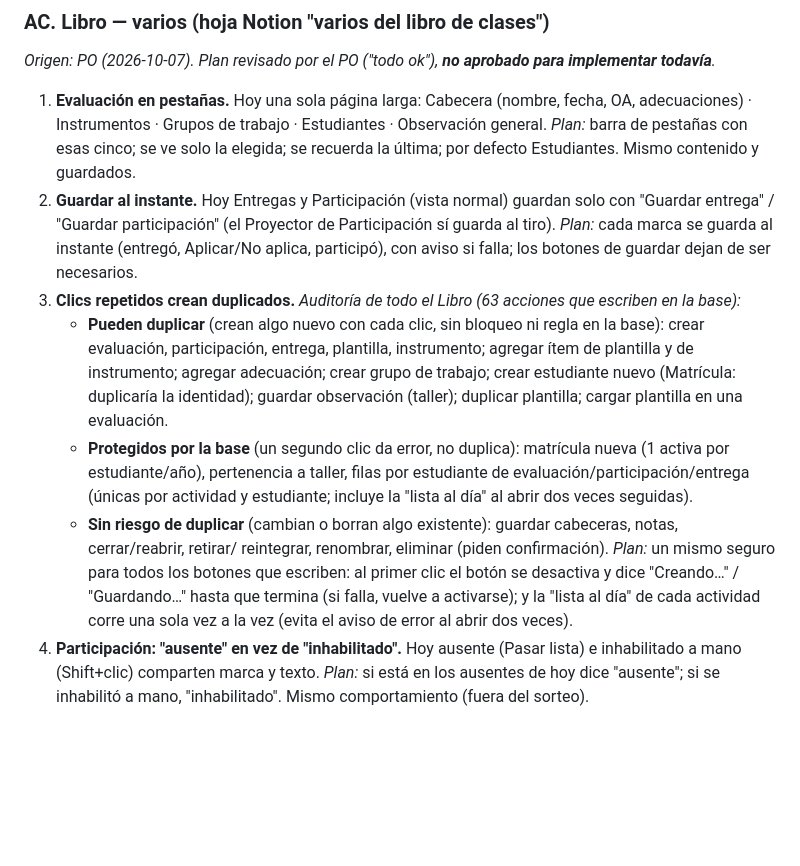
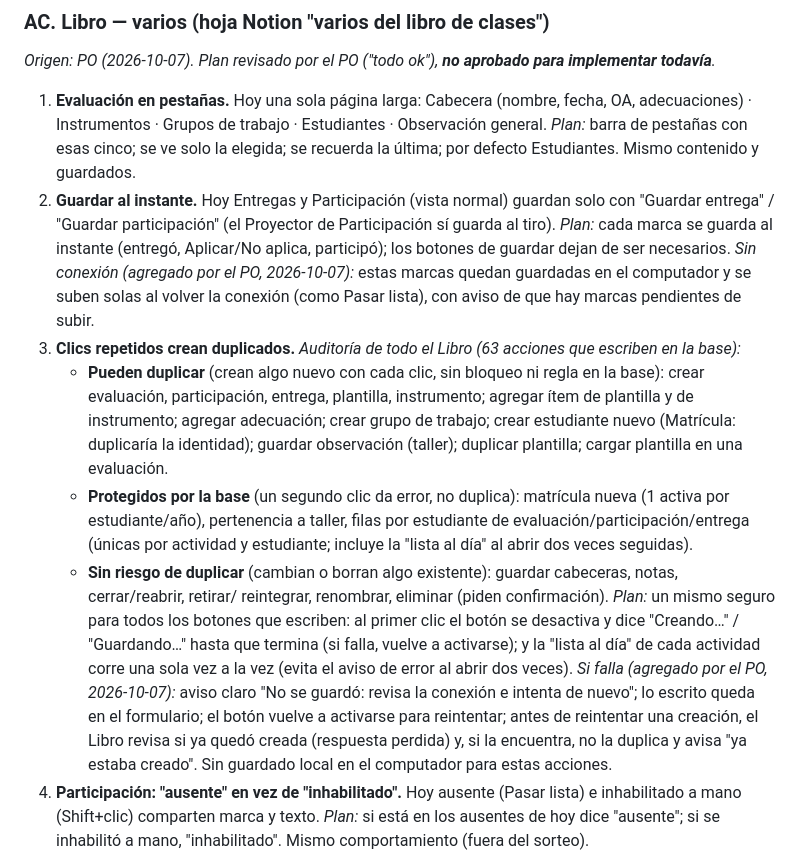
Before and after one commit to patolastra/profe-apps, a Markdown page: AUDITORIA/DESARROLLO_PARALELO.md, the part around the change. Drawn GitHub-style; blank space fills up the shorter version.

Commit message:
docs(paralelo): deuda AC - que pasa si falla al guardar (aviso, reintento sin duplicar, cola para marcas)
Co-Authored-By: Claude Opus 5.5 <noreply@anthropic.com>

```diff
--- a/AUDITORIA/DESARROLLO_PARALELO.md
+++ b/AUDITORIA/DESARROLLO_PARALELO.md
@@ -2864,7 +2864,9 @@ envía "JUAN JOSÉ"/"VEGA", muestra "JUAN JOSÉ" y legal "VEGA, JUAN JOSÉ"; Ent
    elegida; se recuerda la última; por defecto Estudiantes. Mismo contenido y guardados.
 2. **Guardar al instante.** Hoy Entregas y Participación (vista normal) guardan solo con "Guardar entrega" /
    "Guardar participación" (el Proyector de Participación sí guarda al tiro). *Plan:* cada marca se guarda al
-   instante (entregó, Aplicar/No aplica, participó), con aviso si falla; los botones de guardar dejan de ser necesarios.
+   instante (entregó, Aplicar/No aplica, participó); los botones de guardar dejan de ser necesarios. *Sin conexión
+   (agregado por el PO, 2026-10-07):* estas marcas quedan guardadas en el computador y se suben solas al volver la
+   conexión (como Pasar lista), con aviso de que hay marcas pendientes de subir.
 3. **Clics repetidos crean duplicados.** *Auditoría de todo el Libro (63 acciones que escriben en la base):*
    - **Pueden duplicar** (crean algo nuevo con cada clic, sin bloqueo ni regla en la base): crear evaluación,
      participación, entrega, plantilla, instrumento; agregar ítem de plantilla y de instrumento; agregar adecuación;
@@ -2878,6 +2880,10 @@ envía "JUAN JOSÉ"/"VEGA", muestra "JUAN JOSÉ" y legal "VEGA, JUAN JOSÉ"; Ent
    *Plan:* un mismo seguro para todos los botones que escriben: al primer clic el botón se desactiva y dice
    "Creando…" / "Guardando…" hasta que termina (si falla, vuelve a activarse); y la "lista al día" de cada actividad
    corre una sola vez a la vez (evita el aviso de error al abrir dos veces).
+   *Si falla (agregado por el PO, 2026-10-07):* aviso claro "No se guardó: revisa la conexión e intenta de nuevo";
+   lo escrito queda en el formulario; el botón vuelve a activarse para reintentar; antes de reintentar una creación,
+   el Libro revisa si ya quedó creada (respuesta perdida) y, si la encuentra, no la duplica y avisa "ya estaba
+   creado". Sin guardado local en el computador para estas acciones.
 4. **Participación: "ausente" en vez de "inhabilitado".** Hoy ausente (Pasar lista) e inhabilitado a mano (Shift+clic)
    comparten marca y texto. *Plan:* si está en los ausentes de hoy dice "ausente"; si se inhabilitó a mano, "inhabilitado".
    Mismo comportamiento (fuera del sorteo).
```
